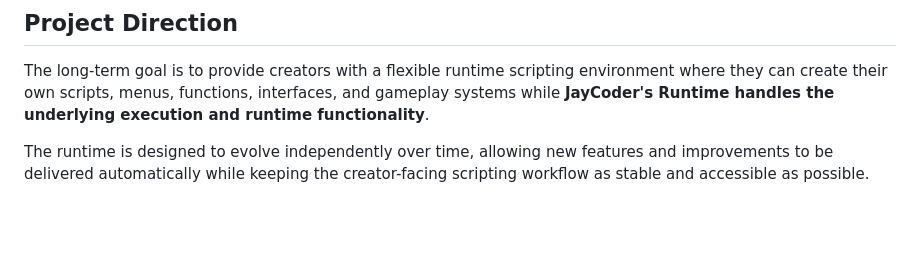
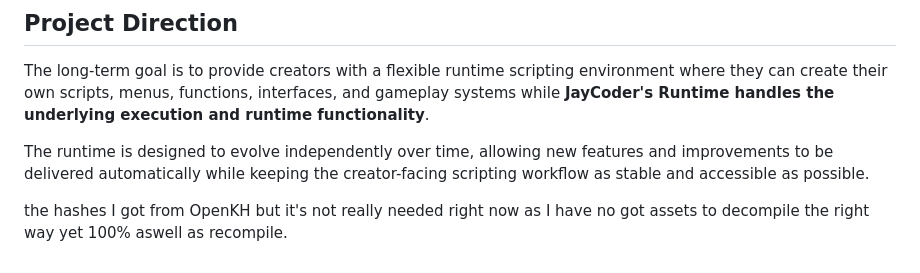
Before and after one commit to JayCoderr/JSCRuntime-Scripting-Language-for-Kingdom-Hearts-1-2-BBS, a Markdown page: README.md, the part around the change. Drawn GitHub-style; blank space fills up the shorter version.

Commit message:
Update README with note on OpenKH hashes
Added note about hashes from OpenKH and asset decompilation.

```diff
--- a/README.md
+++ b/README.md
@@ -171,3 +171,5 @@ The current priority is establishing a stable runtime foundation that can be con
 The long-term goal is to provide creators with a flexible runtime scripting environment where they can create their own scripts, menus, functions, interfaces, and gameplay systems while **JayCoder's Runtime handles the underlying execution and runtime functionality**.
 
 The runtime is designed to evolve independently over time, allowing new features and improvements to be delivered automatically while keeping the creator-facing scripting workflow as stable and accessible as possible.
+
+the hashes I got from OpenKH but it's not really needed right now as I have no got assets to decompile the right way yet 100% aswell as recompile.
```
